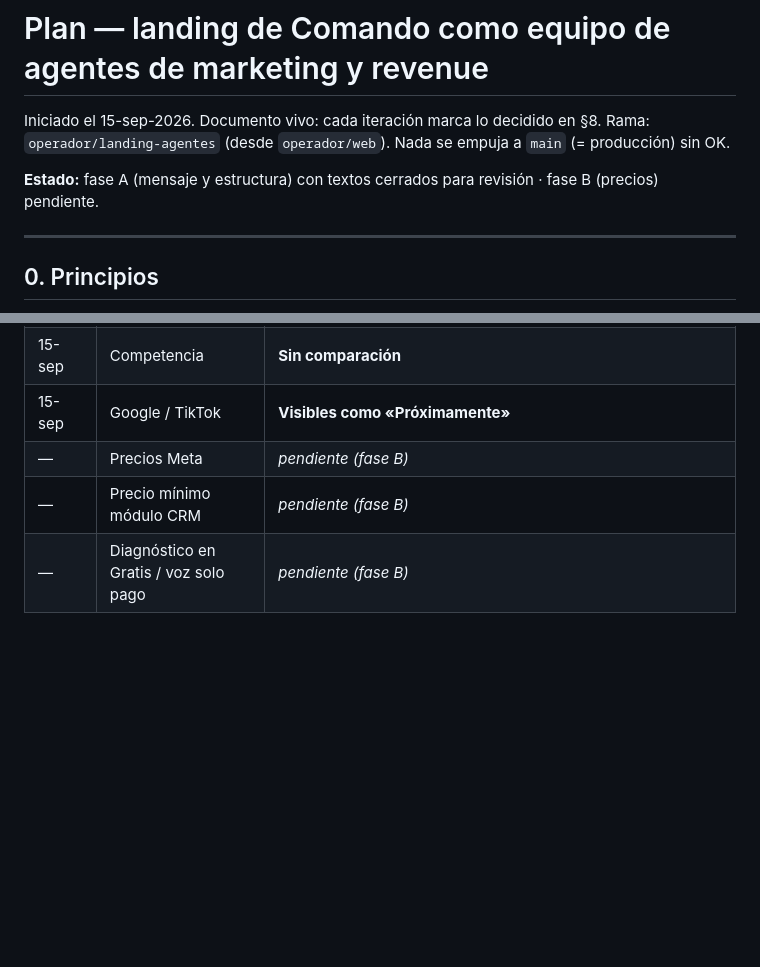
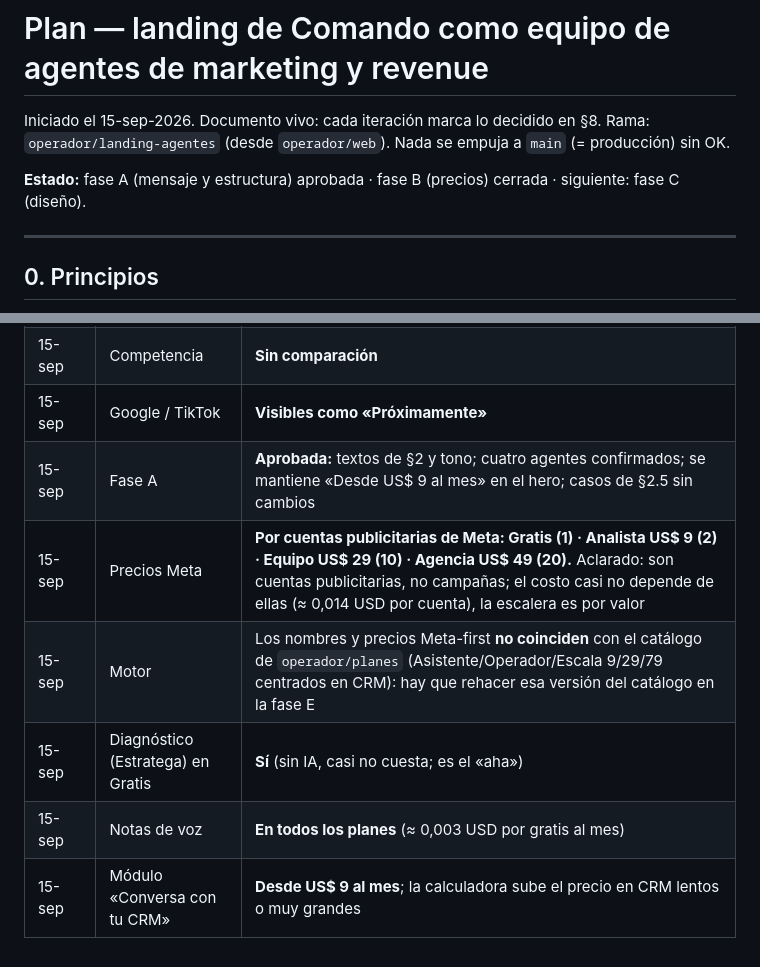
Before and after one commit to sergiocrea/comando-web, a Markdown page: docs/plan-landing-agentes.md, 2 parts joined by grey strips. Drawn GitHub-style; blank space fills up the shorter version.

```diff
--- a/docs/plan-landing-agentes.md
+++ b/docs/plan-landing-agentes.md
@@ -3,7 +3,7 @@
 Iniciado el 15-sep-2026. Documento vivo: cada iteración marca lo decidido en §8.
 Rama: `operador/landing-agentes` (desde `operador/web`). Nada se empuja a `main` (= producción) sin OK.
 
-**Estado:** fase A (mensaje y estructura) con textos cerrados para revisión · fase B (precios) pendiente.
+**Estado:** fase A (mensaje y estructura) aprobada · fase B (precios) cerrada · siguiente: fase C (diseño).
 
 ---
 
@@ -218,6 +236,9 @@ Referencia: adadvisor.ai («Autopilot for all your paid advertising», agentes c
 | 15-sep | Agentes | **Analista, Estratega, Comprador de medios y Atribución**, por rol; los dos últimos con sello «Próximamente» (interpretación de «los tres con todo y atribución», por confirmar) |
 | 15-sep | Competencia | **Sin comparación** |
 | 15-sep | Google / TikTok | **Visibles como «Próximamente»** |
-| — | Precios Meta | _pendiente (fase B)_ |
-| — | Precio mínimo módulo CRM | _pendiente (fase B)_ |
-| — | Diagnóstico en Gratis / voz solo pago | _pendiente (fase B)_ |
+| 15-sep | Fase A | **Aprobada:** textos de §2 y tono; cuatro agentes confirmados; se mantiene «Desde US$ 9 al mes» en el hero; casos de §2.5 sin cambios |
+| 15-sep | Precios Meta | **Por cuentas publicitarias de Meta: Gratis (1) · Analista US$ 9 (2) · Equipo US$ 29 (10) · Agencia US$ 49 (20).** Aclarado: son cuentas publicitarias, no campañas; el costo casi no depende de ellas (≈ 0,014 USD por cuenta), la escalera es por valor |
+| 15-sep | Motor | Los nombres y precios Meta-first **no coinciden** con el catálogo de `operador/planes` (Asistente/Operador/Escala 9/29/79 centrados en CRM): hay que rehacer esa versión del catálogo en la fase E |
+| 15-sep | Diagnóstico (Estratega) en Gratis | **Sí** (sin IA, casi no cuesta; es el «aha») |
+| 15-sep | Notas de voz | **En todos los planes** (≈ 0,003 USD por gratis al mes) |
+| 15-sep | Módulo «Conversa con tu CRM» | **Desde US$ 9 al mes**; la calculadora sube el precio en CRM lentos o muy grandes |
```
Also changed, not shown: other parts of docs/plan-landing-agentes.md (+21 -3 lines).
